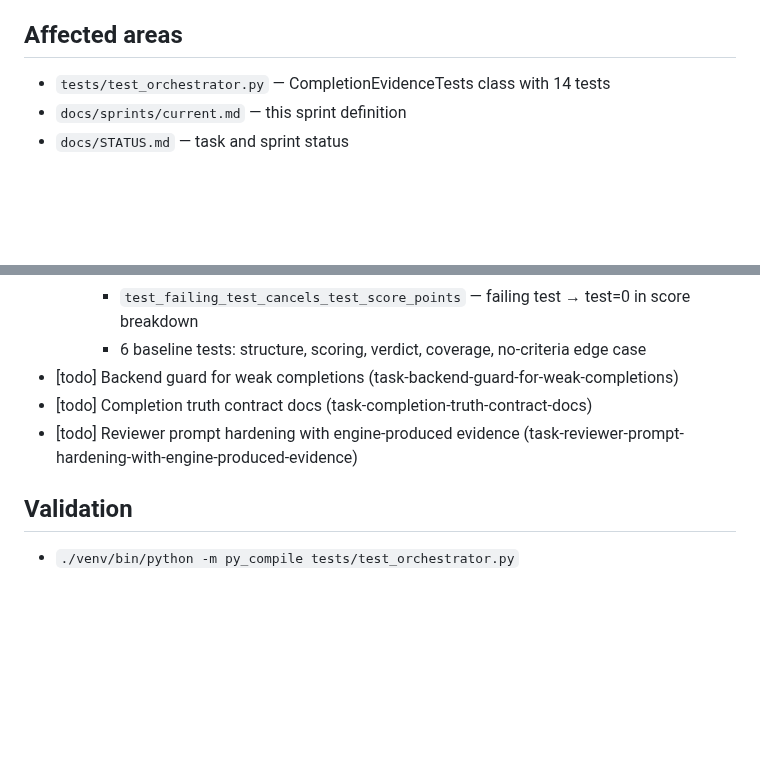
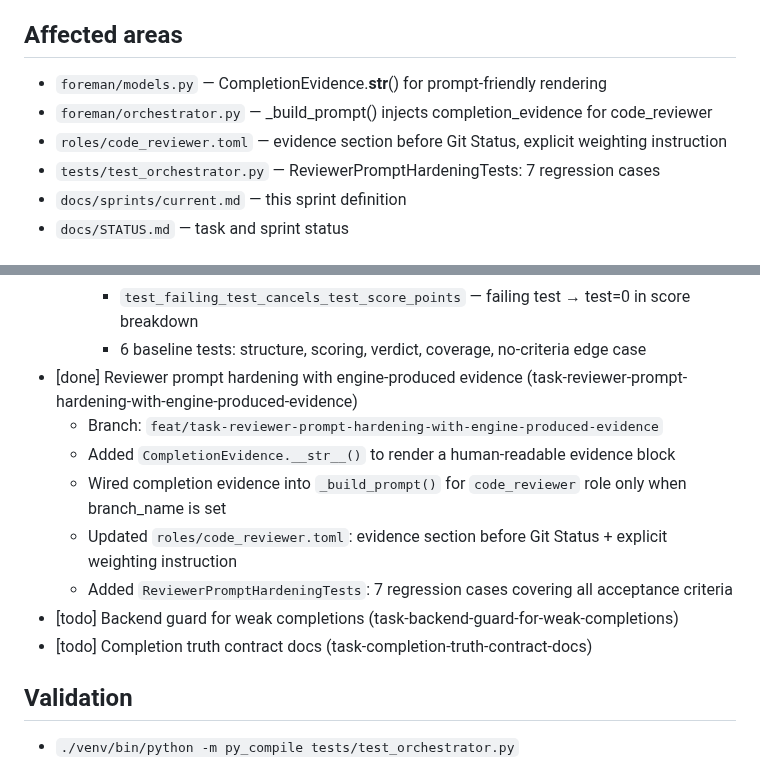
Before and after one commit to masinov/foreman, a Markdown page: docs/sprints/current.md, 2 parts joined by grey strips. GitHub-like rendering; blank space fills up the shorter version.

```diff
--- a/docs/sprints/current.md
+++ b/docs/sprints/current.md
@@ -29,7 +29,10 @@ the backend guard is wired up.
 
 ## Affected areas
 
-- `tests/test_orchestrator.py` — CompletionEvidenceTests class with 14 tests
+- `foreman/models.py` — CompletionEvidence.__str__() for prompt-friendly rendering
+- `foreman/orchestrator.py` — _build_prompt() injects completion_evidence for code_reviewer
+- `roles/code_reviewer.toml` — evidence section before Git Status, explicit weighting instruction
+- `tests/test_orchestrator.py` — ReviewerPromptHardeningTests: 7 regression cases
 - `docs/sprints/current.md` — this sprint definition
 - `docs/STATUS.md` — task and sprint status
 
@@ -56,9 +59,14 @@ the backend guard is wired up.
     - `test_no_branch_means_no_changed_files_evidence` — no branch → no diff, verdict driven by output alone
     - `test_failing_test_cancels_test_score_points` — failing test → test=0 in score breakdown
     - 6 baseline tests: structure, scoring, verdict, coverage, no-criteria edge case
+- [done] Reviewer prompt hardening with engine-produced evidence (task-reviewer-prompt-hardening-with-engine-produced-evidence)
+  - Branch: `feat/task-reviewer-prompt-hardening-with-engine-produced-evidence`
+  - Added `CompletionEvidence.__str__()` to render a human-readable evidence block
+  - Wired completion evidence into `_build_prompt()` for `code_reviewer` role only when branch_name is set
+  - Updated `roles/code_reviewer.toml`: evidence section before Git Status + explicit weighting instruction
+  - Added `ReviewerPromptHardeningTests`: 7 regression cases covering all acceptance criteria
 - [todo] Backend guard for weak completions (task-backend-guard-for-weak-completions)
 - [todo] Completion truth contract docs (task-completion-truth-contract-docs)
-- [todo] Reviewer prompt hardening with engine-produced evidence (task-reviewer-prompt-hardening-with-engine-produced-evidence)
 
 ## Validation
 
```
Also changed, not shown: docs/STATUS.md (+2 -2 lines), docs/prs/feat-task-reviewer-prompt-hardening-with-engine-produced-evidence.md (added, +65 -0 lines).
